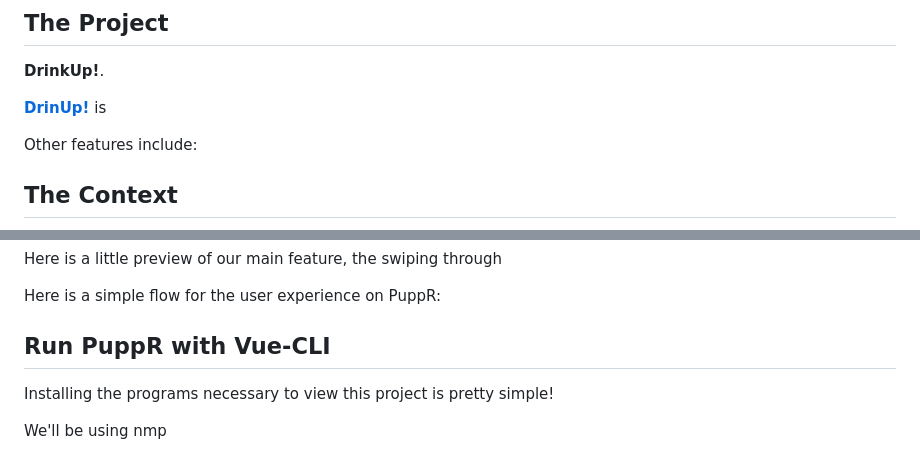
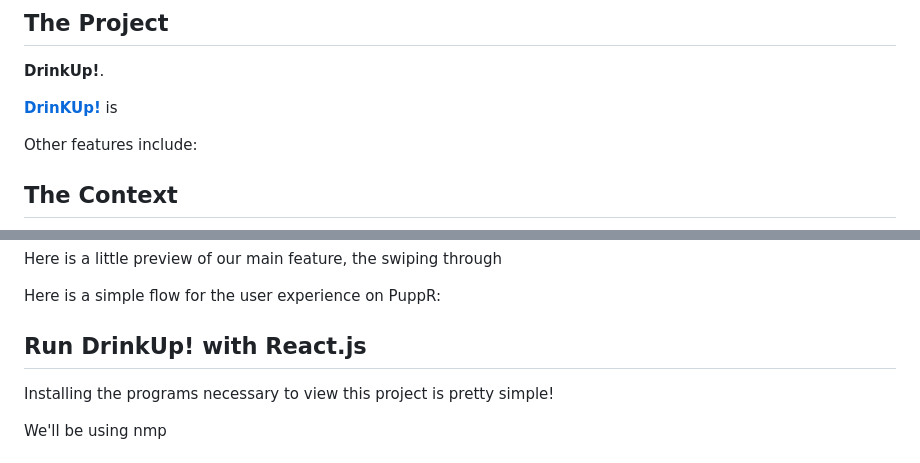
Before and after one commit to Ivanzkaa/drink_up_final_project, a Markdown page: README.md, 2 parts joined by grey strips. Rendered like a GitHub page.

Commit message:
type error

```diff
--- a/README.md
+++ b/README.md
@@ -7,7 +7,7 @@
 ## The Project
  **DrinkUp!**.
 
-[**DrinUp!**]() is
+[**DrinKUp!**]() is
 
 Other features include:
 
@@ -43,7 +43,7 @@ Here is a simple flow for the user experience on PuppR:
 
 
 
-## Run PuppR with Vue-CLI
+## Run DrinkUp! with React.js
 Installing the programs necessary to view this project is pretty simple!
 
 We'll be using nmp
```
